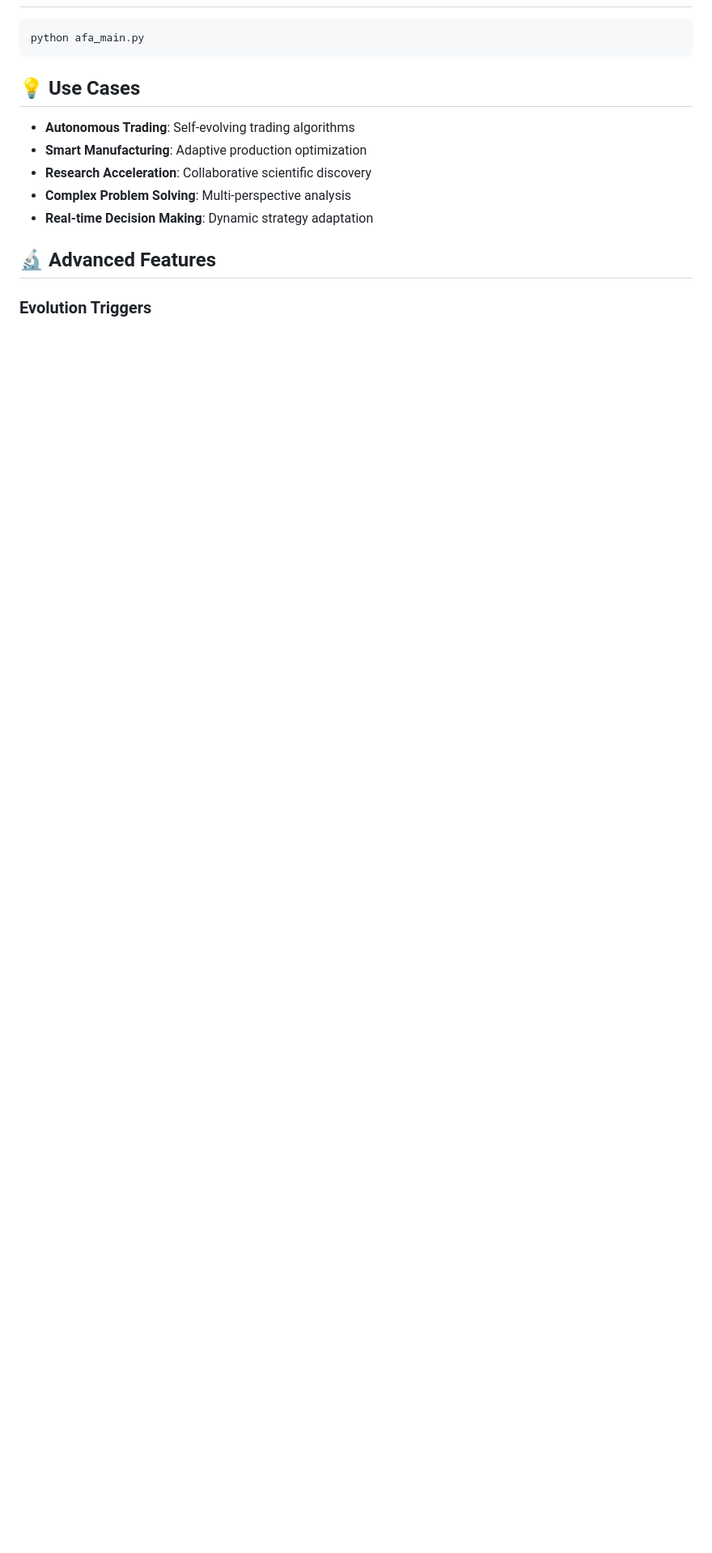
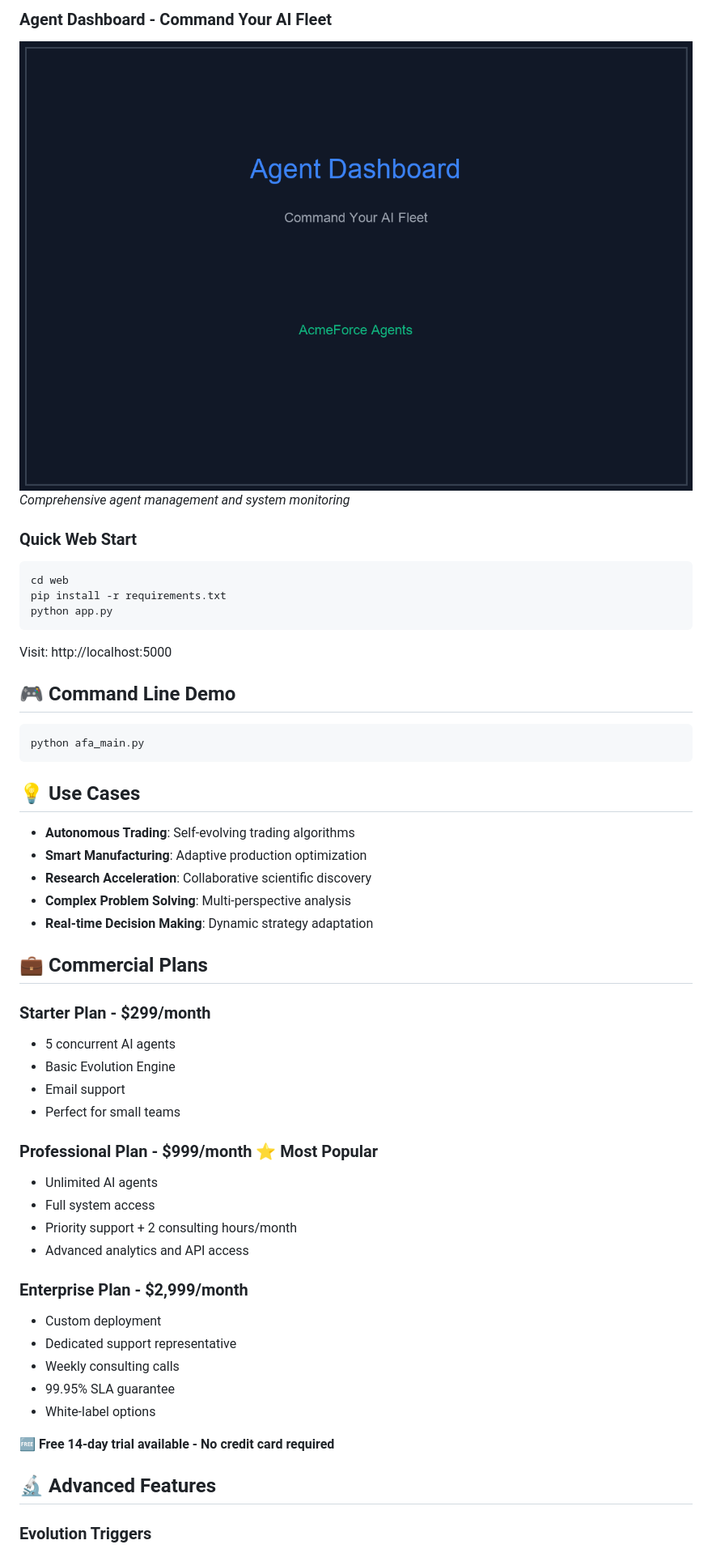
Before and after one commit to nsanthosh718/python-ai-essentials, a Markdown page: AcmeForceAgents/README.md, the part around the change printed below. Shown: that part at 81% size. GitHub-like rendering; pictures changed too: AcmeForceAgents/screenshots/dashboard.png (added); blank space fills up the shorter version.

````diff
--- a/AcmeForceAgents/README.md
+++ b/AcmeForceAgents/README.md
@@ -75,3 +90,16 @@ analysis = await afa.quantum_analyze(
+### Agent Dashboard - Command Your AI Fleet
+![Dashboard](screenshots/dashboard.png)
+*Comprehensive agent management and system monitoring*
+
+### Quick Web Start
+```bash
+cd web
+pip install -r requirements.txt
+python app.py
+```
+Visit: http://localhost:5000
+
+## 🎮 Command Line Demo
 
 ```bash
 python afa_main.py
@@ -84,6 +112,29 @@ python afa_main.py
 - **Research Acceleration**: Collaborative scientific discovery
 - **Complex Problem Solving**: Multi-perspective analysis
 - **Real-time Decision Making**: Dynamic strategy adaptation
+
+## 💼 Commercial Plans
+
+### Starter Plan - $299/month
+- 5 concurrent AI agents
+- Basic Evolution Engine
+- Email support
+- Perfect for small teams
+
+### Professional Plan - $999/month ⭐ Most Popular
+- Unlimited AI agents
+- Full system access
+- Priority support + 2 consulting hours/month
+- Advanced analytics and API access
+
+### Enterprise Plan - $2,999/month
+- Custom deployment
+- Dedicated support representative
+- Weekly consulting calls
+- 99.95% SLA guarantee
+- White-label options
+
+**🆓 Free 14-day trial available - No credit card required**
 
 ## 🔬 Advanced Features
 
````
Also changed, not shown: other parts of AcmeForceAgents/README.md (+35 -1 lines), AcmeForceAgents/screenshots/README.md (added, +67 -0 lines), AcmeForceAgents/screenshots/demo.png (added), AcmeForceAgents/screenshots/homepage.png (added), AcmeForceAgents/screenshots/pricing.png (added), 1 other file.
